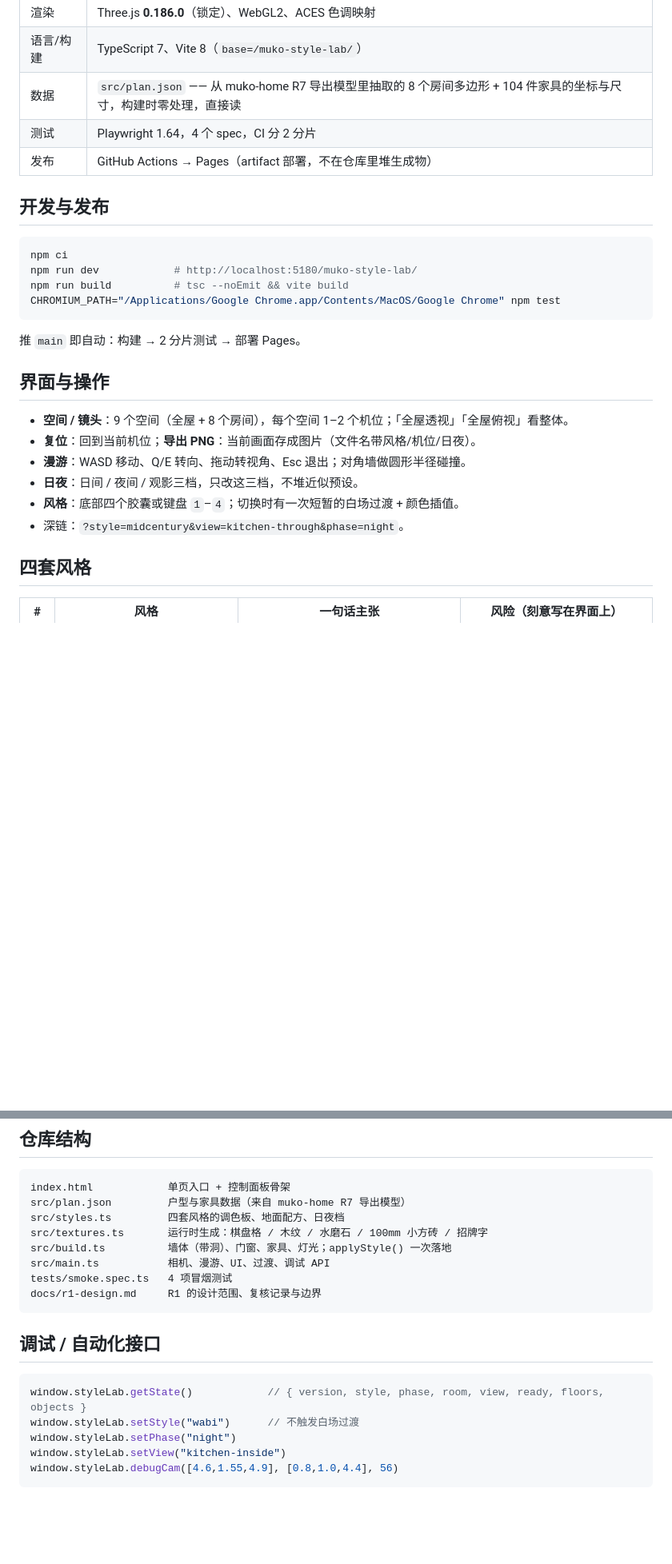
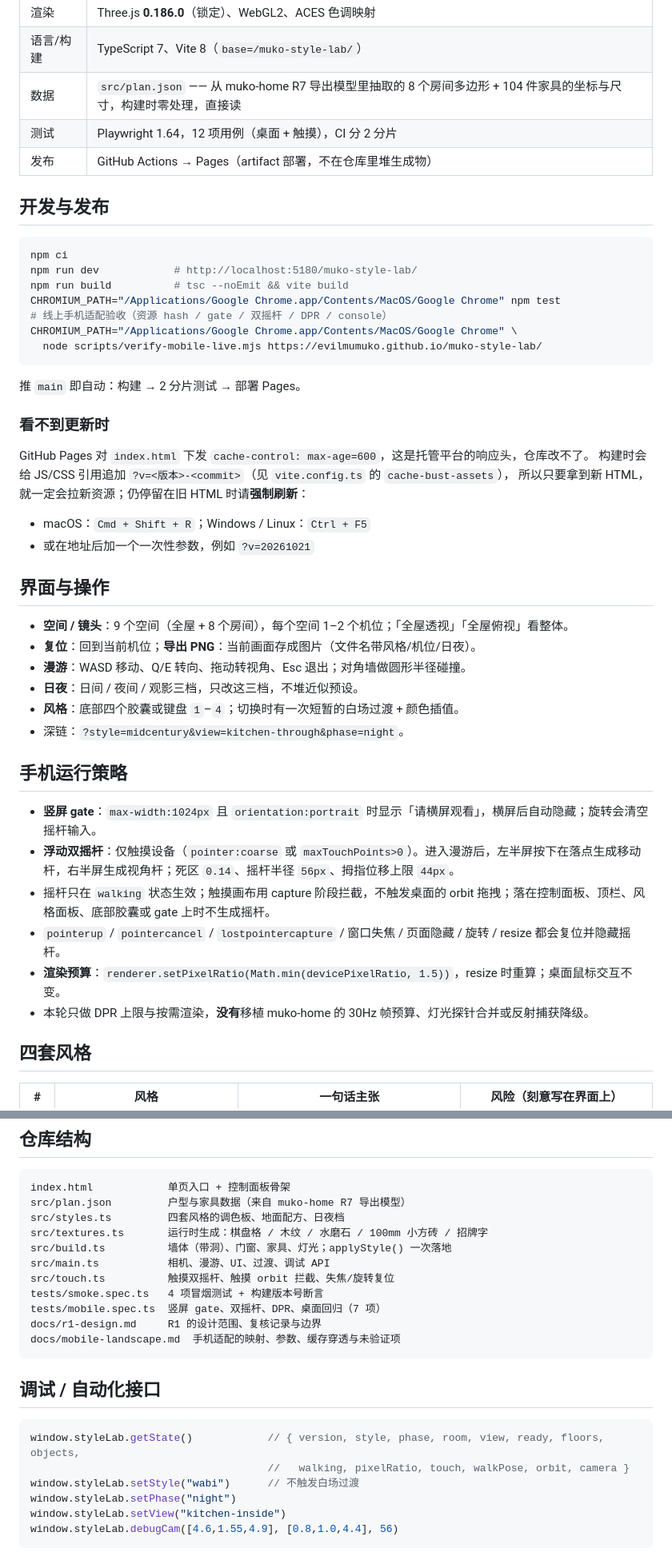
Before and after one commit to EvilMuMuKo/muko-style-lab, a Markdown page: README.md, 2 parts joined by grey strips. Shown at 80% size. Drawn GitHub-style; blank space fills up the shorter version.

````diff
--- a/README.md
+++ b/README.md
@@ -17,7 +17,7 @@
 | 渲染 | Three.js **0.186.0**（锁定）、WebGL2、ACES 色调映射 |
 | 语言/构建 | TypeScript 7、Vite 8（`base=/muko-style-lab/`） |
 | 数据 | `src/plan.json` —— 从 muko-home R7 导出模型里抽取的 8 个房间多边形 + 104 件家具的坐标与尺寸，构建时零处理，直接读 |
-| 测试 | Playwright 1.64，4 个 spec，CI 分 2 分片 |
+| 测试 | Playwright 1.64，12 项用例（桌面 + 触摸），CI 分 2 分片 |
 | 发布 | GitHub Actions → Pages（artifact 部署，不在仓库里堆生成物） |
 
 ## 开发与发布
@@ -27,9 +27,21 @@ npm ci
 npm run dev            # http://localhost:5180/muko-style-lab/
 npm run build          # tsc --noEmit && vite build
 CHROMIUM_PATH="/Applications/Google Chrome.app/Contents/MacOS/Google Chrome" npm test
+# 线上手机适配验收（资源 hash / gate / 双摇杆 / DPR / console）
+CHROMIUM_PATH="/Applications/Google Chrome.app/Contents/MacOS/Google Chrome" \
+  node scripts/verify-mobile-live.mjs https://evilmumuko.github.io/muko-style-lab/
 ```
 
 推 `main` 即自动：构建 → 2 分片测试 → 部署 Pages。
+
+### 看不到更新时
+
+GitHub Pages 对 `index.html` 下发 `cache-control: max-age=600`，这是托管平台的响应头，仓库改不了。
+构建时会给 JS/CSS 引用追加 `?v=<版本>-<commit>`（见 `vite.config.ts` 的 `cache-bust-assets`），
+所以只要拿到新 HTML，就一定会拉新资源；仍停留在旧 HTML 时请**强制刷新**：
+
+- macOS：`Cmd + Shift + R`；Windows / Linux：`Ctrl + F5`
+- 或在地址后加一个一次性参数，例如 `?v=20261021`
 
 ## 界面与操作
 
@@ -39,6 +51,16 @@ CHROMIUM_PATH="/Applications/Google Chrome.app/Contents/MacOS/Google Chrome" npm
 - **日夜**：日间 / 夜间 / 观影三档，只改这三档，不堆近似预设。
 - **风格**：底部四个胶囊或键盘 `1`–`4`；切换时有一次短暂的白场过渡 + 颜色插值。
 - 深链：`?style=midcentury&view=kitchen-through&phase=night`。
+
+## 手机运行策略
+
+- **竖屏 gate**：`max-width:1024px` 且 `orientation:portrait` 时显示「请横屏观看」，横屏后自动隐藏；旋转会清空摇杆输入。
+- **浮动双摇杆**：仅触摸设备（`pointer:coarse` 或 `maxTouchPoints>0`）。进入漫游后，左半屏按下在落点生成移动杆，右半屏生成视角杆；死区 `0.14`、摇杆半径 `56px`、拇指位移上限 `44px`。
+- 摇杆只在 `walking` 状态生效；触摸画布用 capture 阶段拦截，不触发桌面的 orbit 拖拽；落在控制面板、顶栏、风格面板、底部胶囊或 gate 上时不生成摇杆。
+- `pointerup` / `pointercancel` / `lostpointercapture` / 窗口失焦 / 页面隐藏 / 旋转 / resize 都会复位并隐藏摇杆。
+- **渲染预算**：`renderer.setPixelRatio(Math.min(devicePixelRatio, 1.5))`，resize 时重算；桌面鼠标交互不变。
+- 本轮只做 DPR 上限与按需渲染，**没有**移植 muko-home 的 30Hz 帧预算、灯光探针合并或反射捕获降级。
+
 
 ## 四套风格
 
@@ -58,14 +80,18 @@ src/styles.ts         四套风格的调色板、地面配方、日夜档
 src/textures.ts       运行时生成：棋盘格 / 木纹 / 水磨石 / 100mm 小方砖 / 招牌字
 src/build.ts          墙体（带洞）、门窗、家具、灯光；applyStyle() 一次落地
 src/main.ts           相机、漫游、UI、过渡、调试 API
-tests/smoke.spec.ts   4 项冒烟测试
+src/touch.ts          触摸双摇杆、触摸 orbit 拦截、失焦/旋转复位
+tests/smoke.spec.ts   4 项冒烟测试 + 构建版本号断言
+tests/mobile.spec.ts  竖屏 gate、双摇杆、DPR、桌面回归（7 项）
 docs/r1-design.md     R1 的设计范围、复核记录与边界
+docs/mobile-landscape.md  手机适配的映射、参数、缓存穿透与未验证项
 ```
 
 ## 调试 / 自动化接口
 
 ```js
-window.styleLab.getState()            // { version, style, phase, room, view, ready, floors, objects }
+window.styleLab.getState()            // { version, style, phase, room, view, ready, floors, objects,
+                                      //   walking, pixelRatio, touch, walkPose, orbit, camera }
 window.styleLab.setStyle("wabi")      // 不触发白场过渡
 window.styleLab.setPhase("night")
 window.styleLab.setView("kitchen-inside")
````
Also changed, not shown: other parts of README.md (+16 -0 lines), docs/mobile-landscape.md (added, +72 -0 lines).
